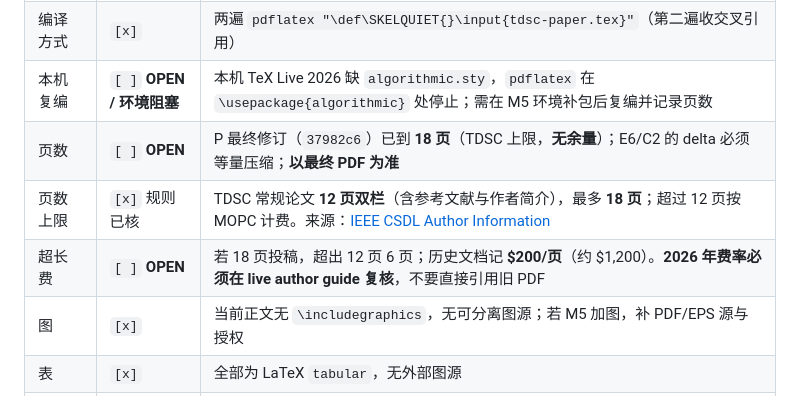
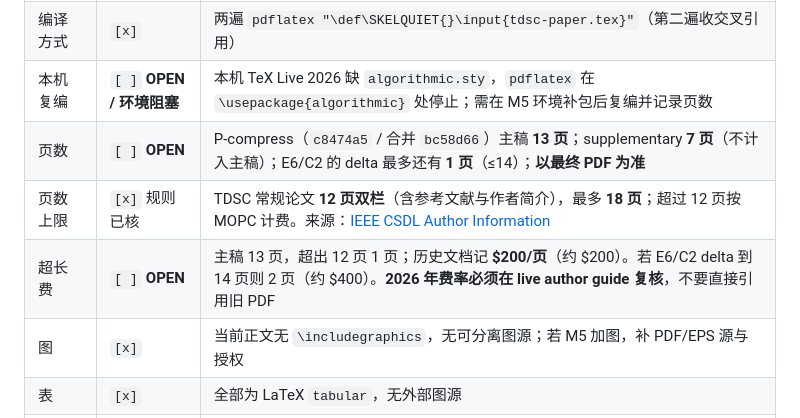
Before and after one commit to Auroradxc/Proof-of-Policy, a Markdown page: docs/submission/checklist.md, the part around the change. GitHub-like rendering.

Commit message:
docs(submission): 主稿 13 页 / 7 need 口径

```diff
--- a/docs/submission/checklist.md
+++ b/docs/submission/checklist.md
@@ -22,9 +22,9 @@ Zenodo DOI 未分配，推荐审稿人未填。**当前不可直接提交。**
 | 主文件 | `[x]` | [`paper/tdsc-paper.tex`](../../paper/tdsc-paper.tex)，IEEEtran `[10pt,journal,compsoc]` |
 | 编译方式 | `[x]` | 两遍 `pdflatex "\def\SKELQUIET{}\input{tdsc-paper.tex}"`（第二遍收交叉引用） |
 | 本机复编 | `[ ]` **OPEN / 环境阻塞** | 本机 TeX Live 2026 缺 `algorithmic.sty`，`pdflatex` 在 `\usepackage{algorithmic}` 处停止；需在 M5 环境补包后复编并记录页数 |
-| 页数 | `[ ]` **OPEN** | P 最终修订（`37982c6`）已到 **18 页**（TDSC 上限，**无余量**）；E6/C2 的 delta 必须等量压缩；**以最终 PDF 为准** |
+| 页数 | `[ ]` **OPEN** | P-compress（`c8474a5` / 合并 `bc58d66`）主稿 **13 页**；supplementary **7 页**（不计入主稿）；E6/C2 的 delta 最多还有 **1 页**（≤14）；**以最终 PDF 为准** |
 | 页数上限 | `[x]` 规则已核 | TDSC 常规论文 **12 页双栏**（含参考文献与作者简介），最多 **18 页**；超过 12 页按 MOPC 计费。来源：[IEEE CSDL Author Information](https://www.computer.org/csdl/journals/tq/write-for-us/15068) |
-| 超长费 | `[ ]` **OPEN** | 若 18 页投稿，超出 12 页 6 页；历史文档记 **$200/页**（约 $1,200）。**2026 年费率必须在 live author guide 复核**，不要直接引用旧 PDF |
+| 超长费 | `[ ]` **OPEN** | 主稿 13 页，超出 12 页 1 页；历史文档记 **$200/页**（约 $200）。若 E6/C2 delta 到 14 页则 2 页（约 $400）。**2026 年费率必须在 live author guide 复核**，不要直接引用旧 PDF |
 | 图 | `[x]` | 当前正文无 `\includegraphics`，无可分离图源；若 M5 加图，补 PDF/EPS 源与授权 |
 | 表 | `[x]` | 全部为 LaTeX `tabular`，无外部图源 |
 | 参考文献 | `[x]` 形式 / `[ ]` 内容 | 正文内联 `thebibliography`；当前 **20 个 `\cite{}`**，**7 个 `\need{}`**、**0 个 `\fixme{}`**；剩余 need 为作者元数据、Zaguk/Lean-Agent、P-PP、E6、C2、WP4-(2)/WP3、ROM |
```
